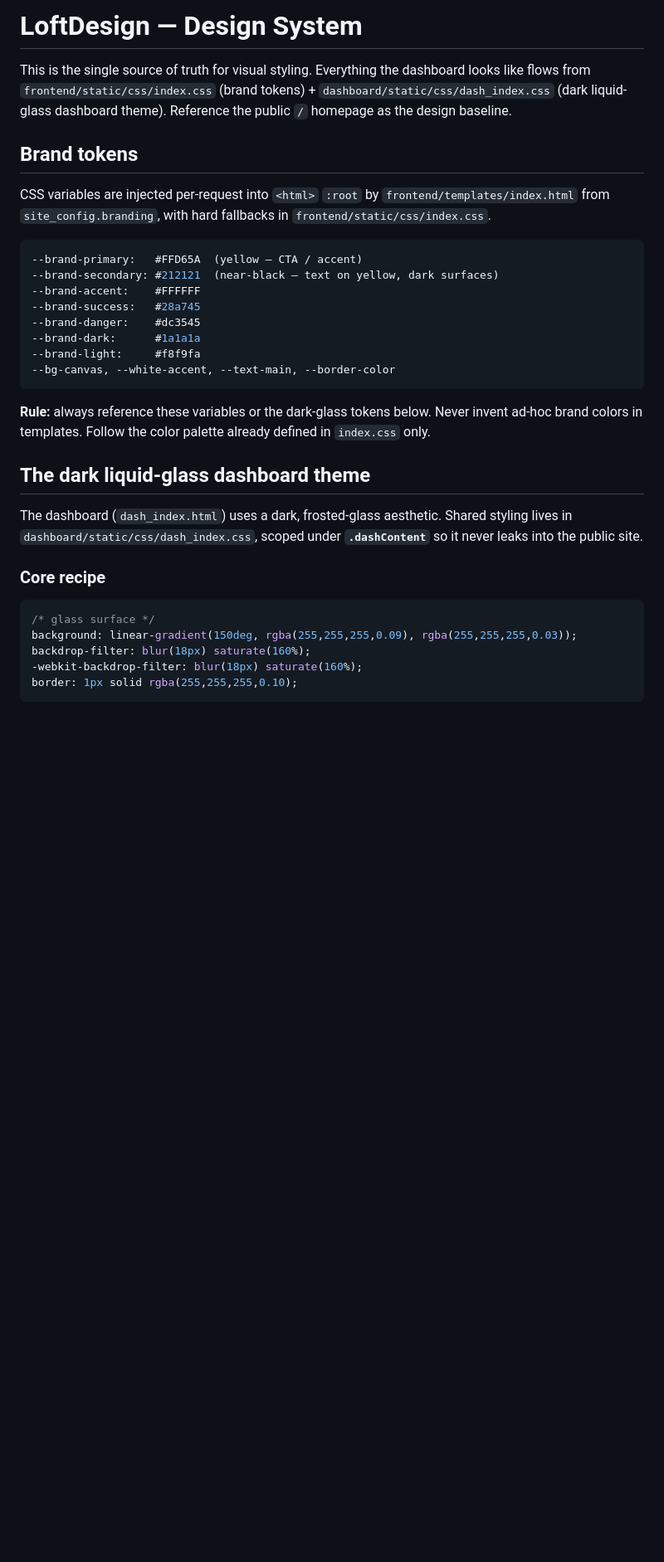
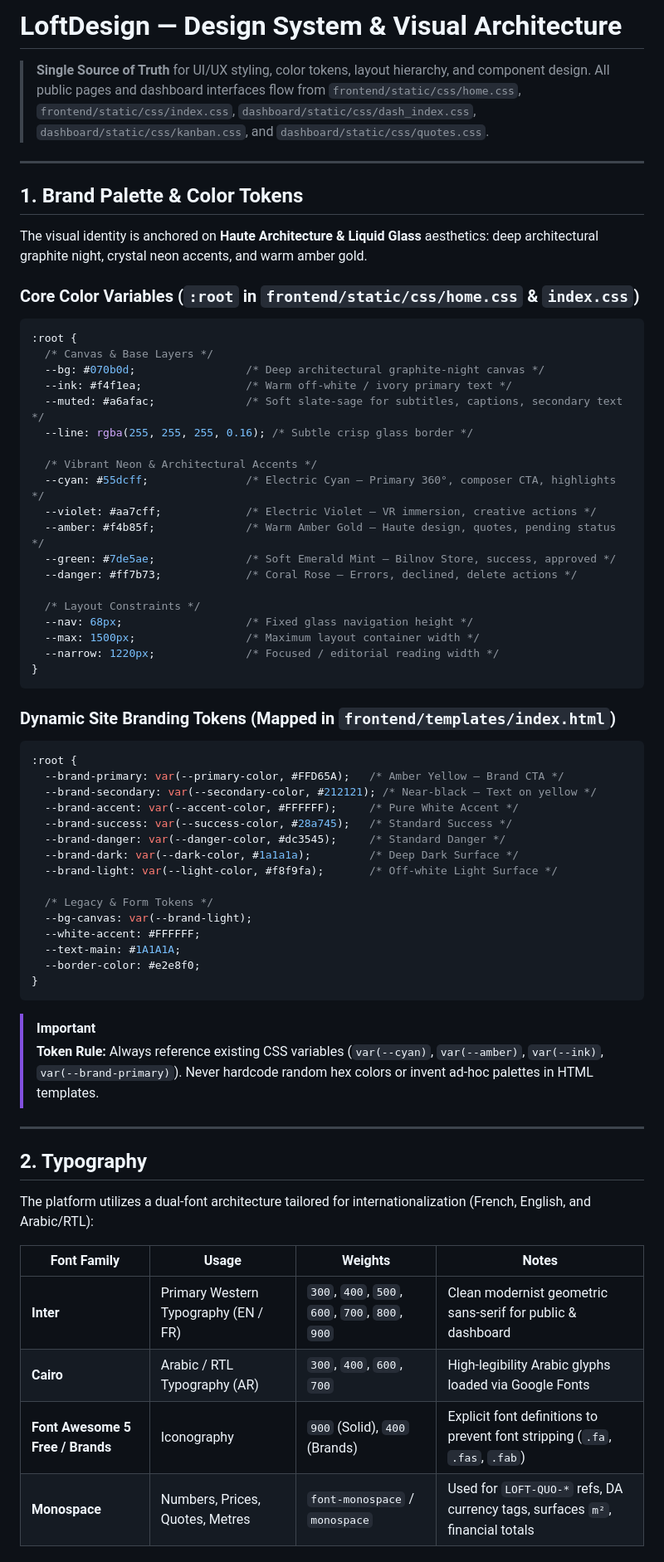
Before and after one commit to amraoui-mo7amed/loft-design-services, a Markdown page: .agents/design-system.md, the part around one of its changes. Shown at 83% size. Rendered like a GitHub page; blank space fills up the shorter version.

````diff
--- a/.agents/design-system.md
+++ b/.agents/design-system.md
@@ -1,42 +1,71 @@
-# LoftDesign — Design System
+# LoftDesign — Design System & Visual Architecture
 
-This is the single source of truth for visual styling. Everything the dashboard looks like
-flows from `frontend/static/css/index.css` (brand tokens) + `dashboard/static/css/dash_index.css`
-(dark liquid-glass dashboard theme). Reference the public `/` homepage as the design baseline.
+> **Single Source of Truth** for UI/UX styling, color tokens, layout hierarchy, and component design.
+> All public pages and dashboard interfaces flow from `frontend/static/css/home.css`, `frontend/static/css/index.css`, `dashboard/static/css/dash_index.css`, `dashboard/static/css/kanban.css`, and `dashboard/static/css/quotes.css`.
 
-## Brand tokens
+---
 
-CSS variables are injected per-request into `<html>` `:root` by
-`frontend/templates/index.html` from `site_config.branding`, with hard fallbacks in
-`frontend/static/css/index.css`.
+## 1. Brand Palette & Color Tokens
+
+The visual identity is anchored on **Haute Architecture & Liquid Glass** aesthetics: deep architectural graphite night, crystal neon accents, and warm amber gold.
+
+### Core Color Variables (`:root` in `frontend/static/css/home.css` & `index.css`)
 
 ```css
---brand-primary:   #FFD65A  (yellow – CTA / accent)
---brand-secondary: #212121  (near-black – text on yellow, dark surfaces)
---brand-accent:    #FFFFFF
---brand-success:   #28a745
---brand-danger:    #dc3545
---brand-dark:      #1a1a1a
---brand-light:     #f8f9fa
---bg-canvas, --white-accent, --text-main, --border-color
+:root {
+  /* Canvas & Base Layers */
+  --bg: #070b0d;                 /* Deep architectural graphite-night canvas */
+  --ink: #f4f1ea;                /* Warm off-white / ivory primary text */
+  --muted: #a6afac;              /* Soft slate-sage for subtitles, captions, secondary text */
+  --line: rgba(255, 255, 255, 0.16); /* Subtle crisp glass border */
+
+  /* Vibrant Neon & Architectural Accents */
+  --cyan: #55dcff;               /* Electric Cyan — Primary 360°, composer CTA, highlights */
+  --violet: #aa7cff;             /* Electric Violet — VR immersion, creative actions */
+  --amber: #f4b85f;              /* Warm Amber Gold — Haute design, quotes, pending status */
+  --green: #7de5ae;              /* Soft Emerald Mint — Bilnov Store, success, approved */
+  --danger: #ff7b73;             /* Coral Rose — Errors, declined, delete actions */
+
+  /* Layout Constraints */
+  --nav: 68px;                   /* Fixed glass navigation height */
+  --max: 1500px;                 /* Maximum layout container width */
+  --narrow: 1220px;              /* Focused / editorial reading width */
+}
 ```
 
-**Rule:** always reference these variables or the dark-glass tokens below. Never invent ad-hoc
-brand colors in templates. Follow the color palette already defined in `index.css` only.
-
-## The dark liquid-glass dashboard theme
-
-The dashboard (`dash_index.html`) uses a dark, frosted-glass aesthetic. Shared styling lives
-in `dashboard/static/css/dash_index.css`, scoped under **`.dashContent`** so it never leaks
-into the public site.
-
-### Core recipe
+### Dynamic Site Branding Tokens (Mapped in `frontend/templates/index.html`)
 
 ```css
-/* glass surface */
-background: linear-gradient(150deg, rgba(255,255,255,0.09), rgba(255,255,255,0.03));
-backdrop-filter: blur(18px) saturate(160%);
--webkit-backdrop-filter: blur(18px) saturate(160%);
-border: 1px solid rgba(255,255,255,0.10);
+:root {
+  --brand-primary: var(--primary-color, #FFD65A);   /* Amber Yellow — Brand CTA */
+  --brand-secondary: var(--secondary-color, #212121); /* Near-black — Text on yellow */
+  --brand-accent: var(--accent-color, #FFFFFF);     /* Pure White Accent */
+  --brand-success: var(--success-color, #28a745);   /* Standard Success */
+  --brand-danger: var(--danger-color, #dc3545);     /* Standard Danger */
+  --brand-dark: var(--dark-color, #1a1a1a);         /* Deep Dark Surface */
+  --brand-light: var(--light-color, #f8f9fa);       /* Off-white Light Surface */
+
+  /* Legacy & Form Tokens */
+  --bg-canvas: var(--brand-light);
+  --white-accent: #FFFFFF;
+  --text-main: #1A1A1A;
+  --border-color: #e2e8f0;
+}
 ```
 
+> [!IMPORTANT]
+> **Token Rule:** Always reference existing CSS variables (`var(--cyan)`, `var(--amber)`, `var(--ink)`, `var(--brand-primary)`). Never hardcode random hex colors or invent ad-hoc palettes in HTML templates.
+
+---
+
+## 2. Typography
+
+The platform utilizes a dual-font architecture tailored for internationalization (French, English, and Arabic/RTL):
+
+| Font Family | Usage | Weights | Notes |
+|-------------|-------|---------|-------|
+| **Inter** | Primary Western Typography (EN / FR) | `300`, `400`, `500`, `600`, `700`, `800`, `900` | Clean modernist geometric sans-serif for public & dashboard |
+| **Cairo** | Arabic / RTL Typography (AR) | `300`, `400`, `600`, `700` | High-legibility Arabic glyphs loaded via Google Fonts |
+| **Font Awesome 5 Free / Brands** | Iconography | `900` (Solid), `400` (Brands) | Explicit font definitions to prevent font stripping (`.fa`, `.fas`, `.fab`) |
+| **Monospace** | Numbers, Prices, Quotes, Metres | `font-monospace` / `monospace` | Used for `LOFT-QUO-*` refs, DA currency tags, surfaces `m²`, financial totals |
+
````
Also changed, not shown: other parts of .agents/design-system.md (+115 -84 lines).
